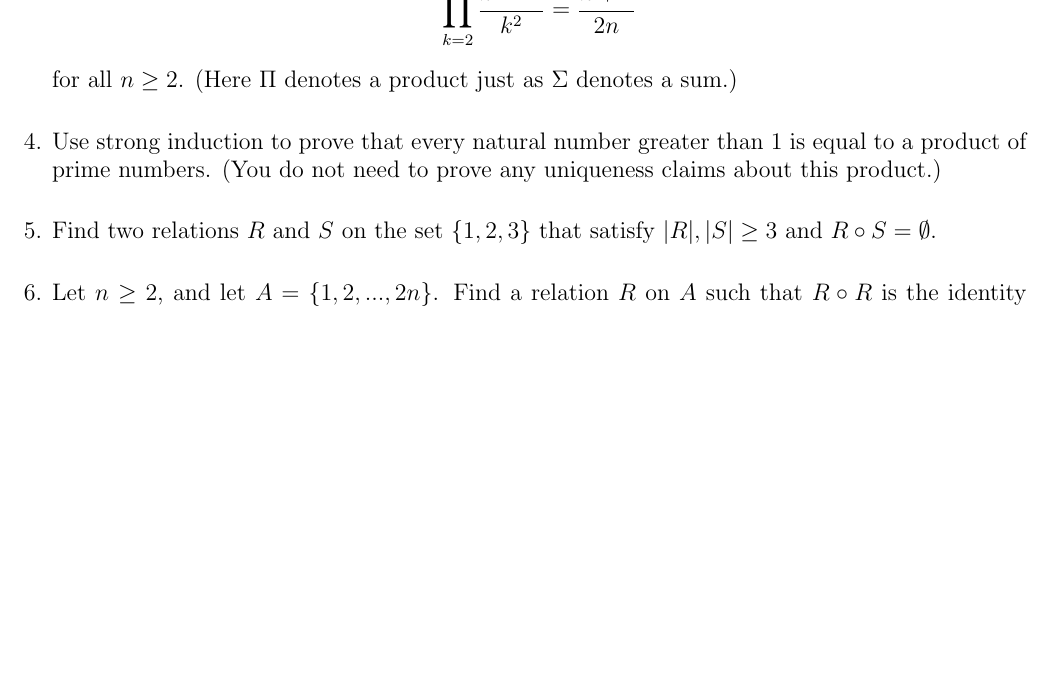
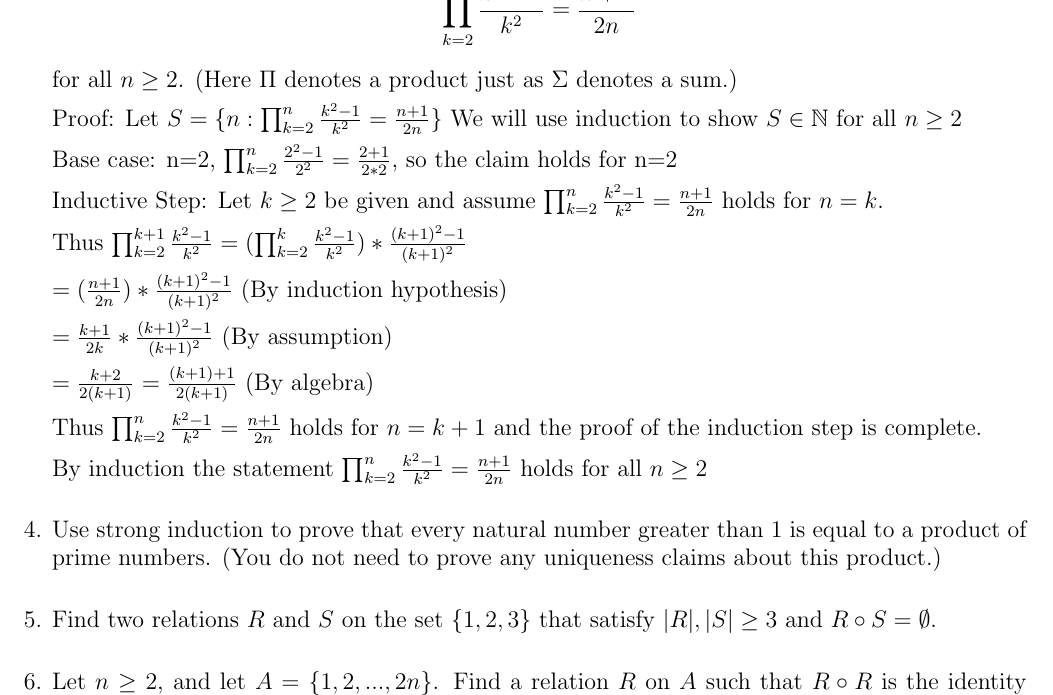
Before and after one commit to KyleNabors/MAT-108, a LaTeX problem sheet (Homework 4.tex): part of page 2 of 2, cut so that both start at the same text, the shorter picture padded with empty space. Compiled offline with pdfLaTeX.

Commit message:
Updates from Overleaf

```diff
--- a/Homework 4.txt
+++ b/Homework 4.tex
@@ -77,6 +76,27 @@ Submit to Gradescope}
     \item Use (generalized) induction to prove that $$\prod_{k=2}^n\frac{k^2-1}{k^2}=\frac{n+1}{2n}$$ for all $n\geq 2$. (Here $\Pi$ denotes a product just as $\Sigma$ denotes a sum.)
 
 
+    Proof: Let $S=\{n:\prod_{k=2}^n\frac{k^2-1}{k^2}=\frac{n+1}{2n}\}$ We will use induction to show $S \in \mathbb{N}$ for all $n\geq2$
+
+    Base case: n=2, $\prod_{k=2}^n\frac{2^2-1}{2^2}=\frac{2+1}{2*2}$, so the claim holds for n=2
+
+    Inductive Step: Let $k \geq 2$ be given and assume $\prod_{k=2}^n\frac{k^2-1}{k^2}=\frac{n+1}{2n}$ holds for $n=k$.
+
+
+    Thus $\prod_{k=2}^{k+1}\frac{k^2-1}{k^2}=(\prod_{k=2}^k\frac{k^2-1}{k^2}) * \frac{(k+1)^2-1}{(k+1)^2}$
+
+    $=(\frac{n+1}{2n}) * \frac{(k+1)^2-1}{(k+1)^2}$ (By induction hypothesis)
+
+    $=\frac{k+1}{2k} * \frac{(k+1)^2-1}{(k+1)^2}$ (By assumption)
+
+    $=\frac{k+2}{2(k+1)}$ $=\frac{(k+1)+1}{2(k+1)}$ (By algebra)
+
+    Thus $\prod_{k=2}^n\frac{k^2-1}{k^2}=\frac{n+1}{2n}$ holds for $n=k+1$ and the proof of the induction step is complete.
+
+    By induction the statement $\prod_{k=2}^n\frac{k^2-1}{k^2}=\frac{n+1}{2n}$ holds for all $n\geq 2$
+
+
+
 
 
     \item Use strong induction to prove that every natural number greater than $1$ is equal to a product of prime numbers. (You do not need to prove any uniqueness claims about this product.)
```
Also changed, not shown: Homework 4.tex (1 more changed lines).
